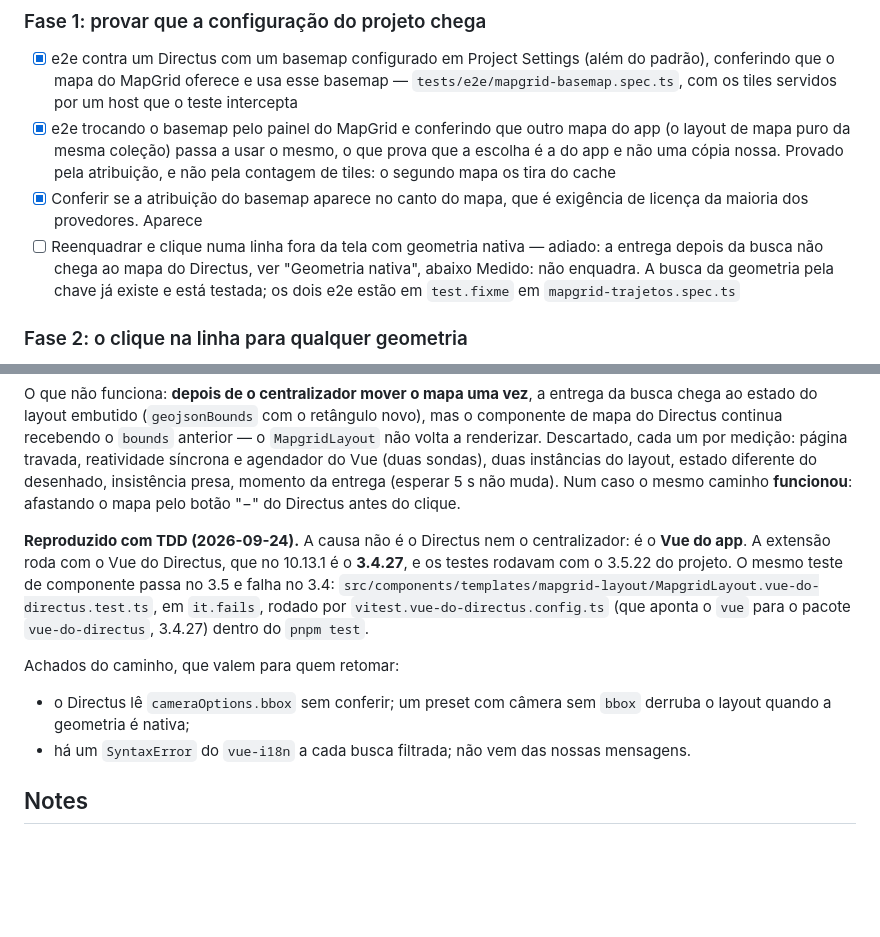
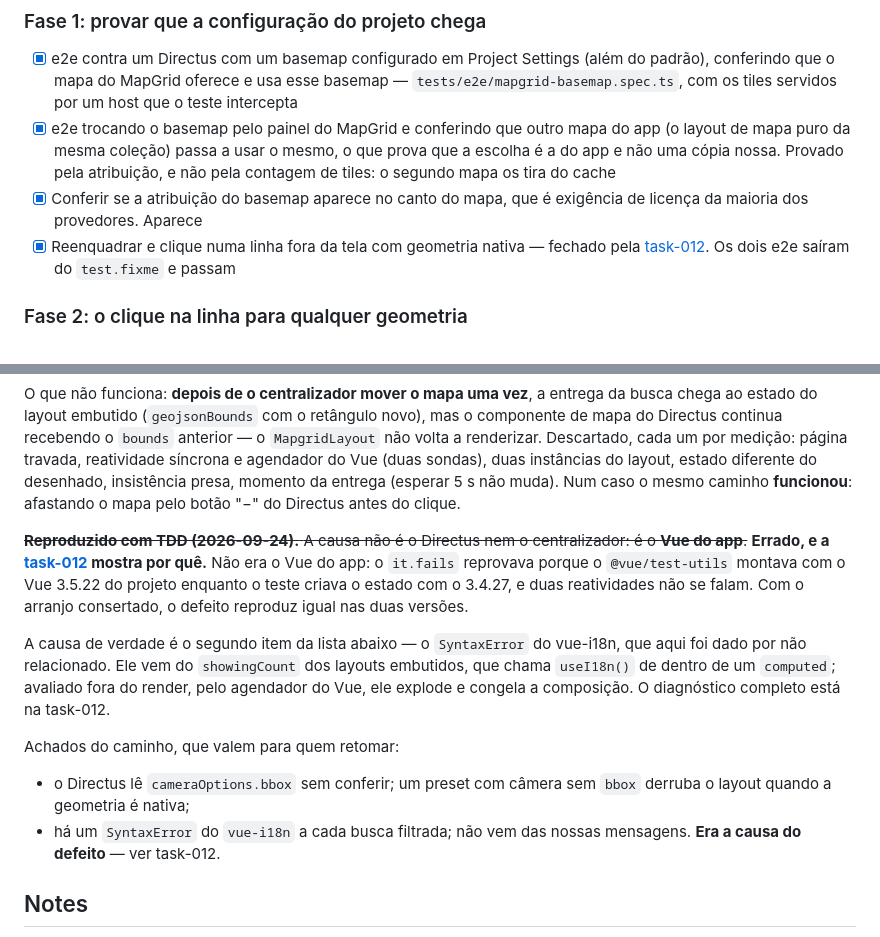
Before and after one commit to devix-tecnologia/directus-extension-mapgrid, a Markdown page: TASKS/task-007-honrar-a-configuracao-de-mapa-do-directus.md, 2 parts joined by grey strips. GitHub-like rendering; blank space fills up the shorter version.

Commit message:
docs(task-012): registra a causa, a evidência e o que a task-007 concluiu errado
Fecha a task-012. A parte que não se recupera depois:

- a causa é o `showingCount` dos layouts embutidos, um `computed` que chama
  `useI18n()`. O agendador do Vue reavalia esse getter fora do render, ao
  perguntar ao efeito se está sujo, e sem instância corrente o vue-i18n
  levanta. A varredura morria no meio e a composição parava de repintar;
- **não era o Vue do app.** O reprodutor falha igual no 3.4.27 e no 3.5.22. A
  frase "só acontece com o 3.4.27" fica no documento, riscada, porque o erro é
  o achado: ela nasceu de um arranjo de teste que montava com o Vue errado;
- o `SyntaxError` do vue-i18n que a task-007 anotou como achado lateral ("não
  vem das nossas mensagens") era a causa. Anotado lá também.

Evidência: tira de quadros antes/depois sobre a coleção de trajetos. O "antes"
saiu do dist construído de 37d0f2e, mesmo ambiente e mesma coleção — no segundo
e terceiro quadro o mapa é a mesma imagem, que é o congelamento. Os dois
arquivos diferem em tamanho e em hash.

Gates: `pnpm test` 128 verdes nas duas configurações, typecheck, lint, build, e
`.sandcastle/no-espelho.sh pnpm test:e2e` com 21 passed em 2,5 min — os três de
mapgrid-trajetos.spec.ts inclusive, sem `test.fixme`.

Sobre o taskin: `pnpm taskin review 012` recusa quando o documento já diz
`review`, e a mensagem fala de "Current status: review" como se o comando não
tivesse nada a ver com aquilo. Quem editar o Status à mão antes de chamar o CLI
leva um erro que parece do CLI. Rodado de novo com o Status em `in-progress`, e
foi ele quem gravou `in-review`.

Co-Authored-By: Claude Opus 5 <noreply@anthropic.com>

```diff
--- a/TASKS/task-007-honrar-a-configuracao-de-mapa-do-directus.md
+++ b/TASKS/task-007-honrar-a-configuracao-de-mapa-do-directus.md
@@ -66,9 +66,9 @@ direta não serve.
       atribuição, e não pela contagem de tiles: o segundo mapa os tira do cache
 - [x] Conferir se a atribuição do basemap aparece no canto do mapa, que é
       exigência de licença da maioria dos provedores. Aparece
-- [ ] Reenquadrar e clique numa linha fora da tela com geometria nativa — adiado: a entrega depois da busca não chega ao mapa do Directus, ver "Geometria nativa", abaixo
-      Medido: não enquadra. A busca da geometria pela chave já existe e está
-      testada; os dois e2e estão em `test.fixme` em `mapgrid-trajetos.spec.ts`
+- [x] Reenquadrar e clique numa linha fora da tela com geometria nativa —
+      fechado pela [task-012](task-012-a-entrega-ao-mapa-depois-da-busca-funciona-com-o-vue-do-directus.md).
+      Os dois e2e saíram do `test.fixme` e passam
 
 ### Fase 2: o clique na linha para qualquer geometria
 - [x] Extrair o cálculo de "para onde a câmera vai" do `enquadrarItem` para um
@@ -112,20 +112,26 @@ sondas), duas instâncias do layout, estado diferente do desenhado, insistência
 presa, momento da entrega (esperar 5 s não muda). Num caso o mesmo caminho
 **funcionou**: afastando o mapa pelo botão "−" do Directus antes do clique.
 
-**Reproduzido com TDD (2026-09-24).** A causa não é o Directus nem o
-centralizador: é o **Vue do app**. A extensão roda com o Vue do Directus, que no
-10.13.1 é o **3.4.27**, e os testes rodavam com o 3.5.22 do projeto. O mesmo
-teste de componente passa no 3.5 e falha no 3.4:
-`src/components/templates/mapgrid-layout/MapgridLayout.vue-do-directus.test.ts`,
-em `it.fails`, rodado por `vitest.vue-do-directus.config.ts` (que aponta o `vue`
-para o pacote `vue-do-directus`, 3.4.27) dentro do `pnpm test`.
+~~**Reproduzido com TDD (2026-09-24).** A causa não é o Directus nem o
+centralizador: é o **Vue do app**.~~ **Errado, e a
+[task-012](task-012-a-entrega-ao-mapa-depois-da-busca-funciona-com-o-vue-do-directus.md)
+mostra por quê.** Não era o Vue do app: o `it.fails` reprovava porque o
+`@vue/test-utils` montava com o Vue 3.5.22 do projeto enquanto o teste criava o
+estado com o 3.4.27, e duas reatividades não se falam. Com o arranjo consertado,
+o defeito reproduz igual nas duas versões.
+
+A causa de verdade é o segundo item da lista abaixo — o `SyntaxError` do
+vue-i18n, que aqui foi dado por não relacionado. Ele vem do `showingCount` dos
+layouts embutidos, que chama `useI18n()` de dentro de um `computed`; avaliado
+fora do render, pelo agendador do Vue, ele explode e congela a composição. O
+diagnóstico completo está na task-012.
 
 Achados do caminho, que valem para quem retomar:
 
 - o Directus lê `cameraOptions.bbox` sem conferir; um preset com câmera sem
   `bbox` derruba o layout quando a geometria é nativa;
 - há um `SyntaxError` do `vue-i18n` a cada busca filtrada; não vem das nossas
-  mensagens.
+  mensagens. **Era a causa do defeito** — ver task-012.
 
 ## Notes
 
```
Also changed, not shown: TASKS/assets/task-012-trajetos-geometria-nativa-antes.jpg (added), TASKS/assets/task-012-trajetos-geometria-nativa-depois.jpg (added).
